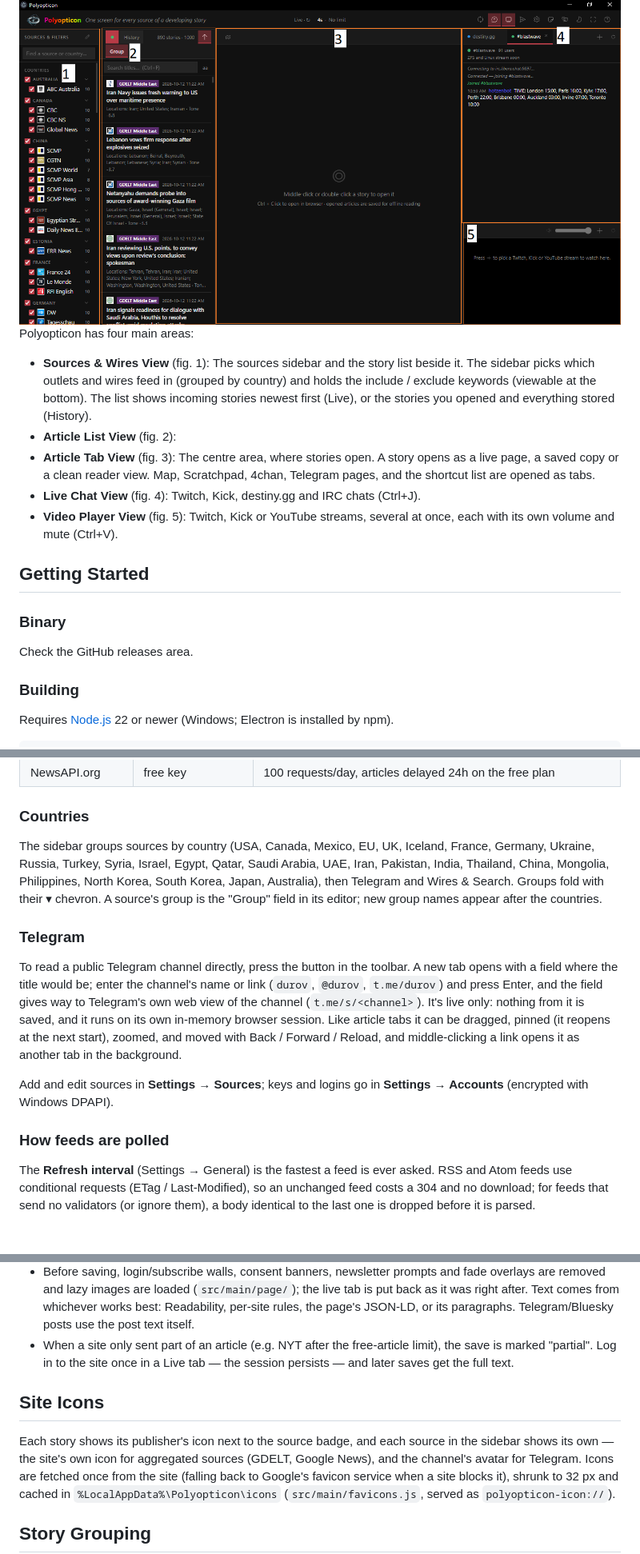
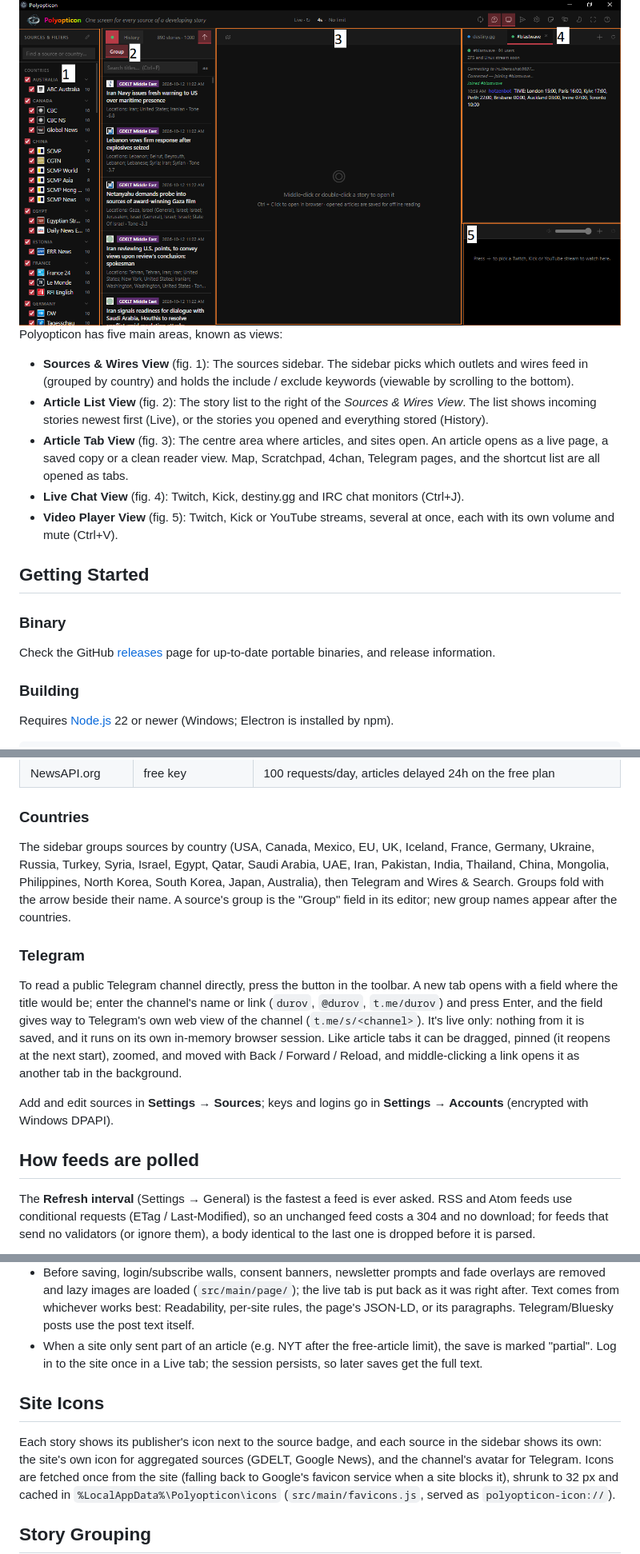
Before and after one commit to rethy-xyz-networks/Polyopticon, a Markdown page: README.md, 3 parts joined by grey strips. Shown at 80% size. Rendered like a GitHub page.

```diff
--- a/README.md
+++ b/README.md
@@ -32,18 +50,18 @@ Everything it uses is free; no paid APIs. Optional accounts (Telegram, Bluesky,
 
 <img src="docs/screenshots/views.png" alt="Screenshot of each view">
 
-Polyopticon has four main areas:
+Polyopticon has five main areas, known as views:
 
-- **Sources & Wires View** (fig. 1): The sources sidebar and the story list beside it. The sidebar picks which outlets and wires feed in (grouped by country) and holds the include / exclude keywords (viewable at the bottom). The list shows incoming stories newest first (Live), or the stories you opened and everything stored (History).
-- **Article List View** (fig. 2):
-- **Article Tab View** (fig. 3): The centre area, where stories open. A story opens as a live page, a saved copy or a clean reader view. Map, Scratchpad, 4chan, Telegram pages, and the shortcut list are opened as tabs.
-- **Live Chat View** (fig. 4): Twitch, Kick, destiny.gg and IRC chats (Ctrl+J).
+- **Sources & Wires View** (fig. 1): The sources sidebar. The sidebar picks which outlets and wires feed in (grouped by country) and holds the include / exclude keywords (viewable by scrolling to the bottom).
+- **Article List View** (fig. 2): The story list to the right of the *Sources & Wires View*. The list shows incoming stories newest first (Live), or the stories you opened and everything stored (History).
+- **Article Tab View** (fig. 3): The centre area where articles, and sites open. An article opens as a live page, a saved copy or a clean reader view. Map, Scratchpad, 4chan, Telegram pages, and the shortcut list are all opened as tabs.
+- **Live Chat View** (fig. 4): Twitch, Kick, destiny.gg and IRC chat monitors (Ctrl+J).
 - **Video Player View** (fig. 5): Twitch, Kick or YouTube streams, several at once, each with its own volume and mute (Ctrl+V).
 
 ## Getting Started
 
 ### Binary
-Check the GitHub releases area.
+Check the GitHub <a href="https://github.com/rethy-xyz-networks/Polyopticon/releases">releases</a> page for up-to-date portable binaries, and release information.
 
 ### Building
 
@@ -70,24 +88,15 @@ npm run dist       # build a portable Windows .exe into dist/
 
 
 ### Countries
-The sidebar groups sources by country (USA, Canada, Mexico, EU, UK, Iceland, France, Germany, Ukraine, Russia, Turkey,
-Syria, Israel, Egypt, Qatar, Saudi Arabia, UAE, Iran, Pakistan, India, Thailand, China, Mongolia, Philippines,
-North Korea, South Korea, Japan, Australia), then Telegram and
-Wires & Search. Groups fold with their ▾ chevron. A source's group is the "Group" field in its editor; new
-group names appear after the countries.
+The sidebar groups sources by country (USA, Canada, Mexico, EU, UK, Iceland, France, Germany, Ukraine, Russia, Turkey, Syria, Israel, Egypt, Qatar, Saudi Arabia, UAE, Iran, Pakistan, India, Thailand, China, Mongolia, Philippines, North Korea, South Korea, Japan, Australia), then Telegram and Wires & Search. Groups fold with the arrow beside their name. A source's group is the "Group" field in its editor; new group names appear after the countries.
 
 ### Telegram
-To read a public Telegram channel directly, press the button in the toolbar. A new tab opens with a field where the
-title would be; enter the channel's name or link (`durov`, `@durov`, `t.me/durov`) and press Enter, and the field
-gives way to Telegram's own web view of the channel (`t.me/s/<channel>`). It's live only: nothing from it is saved,
-and it runs on its own in-memory browser session. Like article tabs it can be dragged, pinned (it reopens at the
-next start), zoomed, and moved with Back / Forward / Reload, and middle-clicking a link opens it as another tab in
-the background.
+To read a public Telegram channel directly, press the button in the toolbar. A new tab opens with a field where the title would be; enter the channel's name or link (`durov`, `@durov`, `t.me/durov`) and press Enter, and the field gives way to Telegram's own web view of the channel (`t.me/s/<channel>`). It's live only: nothing from it is saved, and it runs on its own in-memory browser session. Like article tabs it can be dragged, pinned (it reopens at the next start), zoomed, and moved with Back / Forward / Reload, and middle-clicking a link opens it as another tab in the background.
 
 Add and edit sources in **Settings → Sources**; keys and logins go in **Settings → Accounts**
 (encrypted with Windows DPAPI).
 
-### How feeds are polled
+## How feeds are polled
 
 The **Refresh interval** (Settings → General) is the fastest a feed is ever asked. RSS and Atom feeds use conditional
 requests (ETag / Last-Modified), so an unchanged feed costs a 304 and no download; for feeds that send no validators
@@ -139,11 +139,11 @@ counters (`polls · 304 · same body · downloaded`) and the current wait are in
   Text comes from whichever works best: Readability, per-site rules, the page's JSON-LD, or its paragraphs.
   Telegram/Bluesky posts use the post text itself.
 - When a site only sent part of an article (e.g. NYT after the free-article limit), the save is marked
-  "partial". Log in to the site once in a Live tab — the session persists — and later saves get the full text.
+  "partial". Log in to the site once in a Live tab; the session persists, so later saves get the full text.
 
 ## Site Icons
 
-Each story shows its publisher's icon next to the source badge, and each source in the sidebar shows its own — the site's own icon for aggregated
+Each story shows its publisher's icon next to the source badge, and each source in the sidebar shows its own: the site's own icon for aggregated
 sources (GDELT, Google News), and the channel's avatar for Telegram. Icons are fetched once from the site
 (falling back to Google's favicon service when a site blocks it), shrunk to 32 px and cached in
 `%LocalAppData%\Polyopticon\icons` (`src/main/favicons.js`, served as `polyopticon-icon://`).
```
Also changed, not shown: other parts of README.md (+37 -32 lines).
